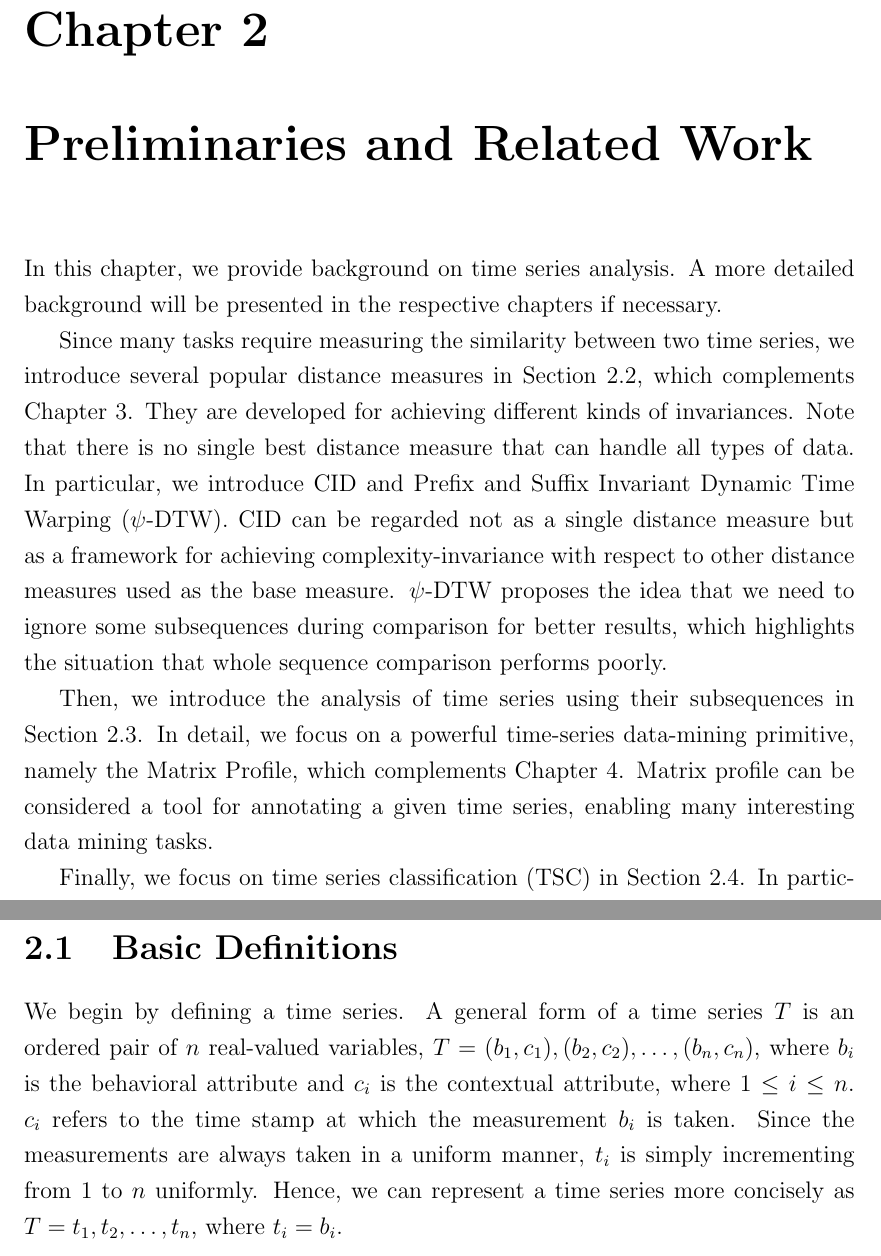
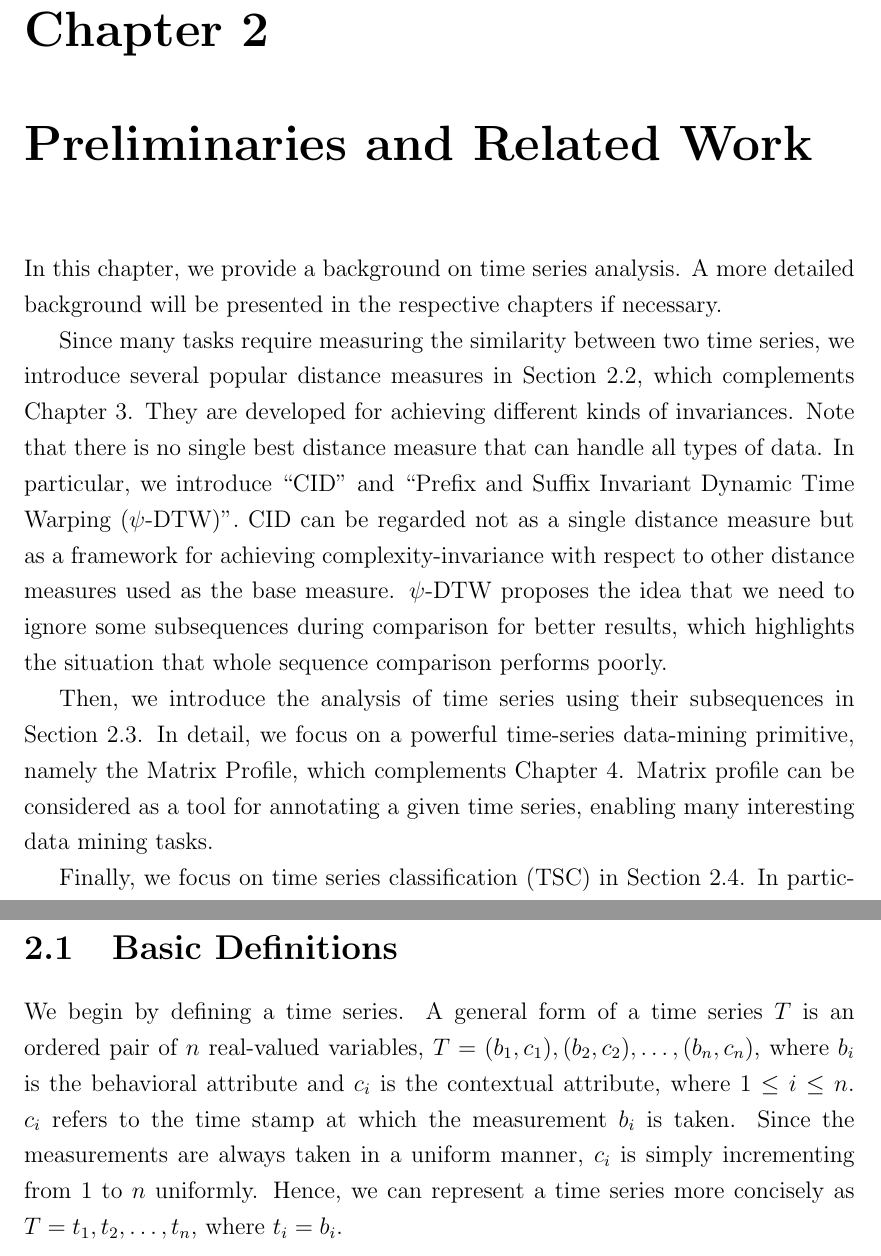
Before and after one commit to colemanyu/coleman-kyoto-u-phd-thesis, a LaTeX thesis (main.tex, which reads chapters/02-preliminaries.tex): two parts of pages 27 and 28 of 159, joined at a grey line, cut so that both start at the same text. Compiled offline with pdfLaTeX.

Commit message:
Before updating with study 1 and study 2

```diff
--- a/chapters/02-preliminaries.tex
+++ b/chapters/02-preliminaries.tex
@@ -1,13 +1,14 @@
 \chapter{Preliminaries and Related Work} \label{ch:preliminaries}
 
-In this chapter, we provide background on time series analysis.
+
+In this chapter, we provide a background on time series analysis.
 A more detailed background will be presented in the respective chapters if necessary.
 
 Since many tasks require measuring the similarity between two time series, we introduce several popular distance measures in Section~\ref{sec:dist}, which complements Chapter~\ref{ch:ksfdtw}.
 They are developed for achieving different kinds of invariances.
 Note that there is no single best distance measure that can handle all types of data.
 %
-In particular, we introduce CID and Prefix and Suffix Invariant Dynamic Time Warping ($\psi$-DTW).
+In particular, we introduce ``CID'' and ``Prefix and Suffix Invariant Dynamic Time Warping ($\psi$-DTW)''.
 %
 CID can be regarded not as a single distance measure but as a framework for achieving complexity-invariance with respect to other distance measures used as the base measure.
 %
@@ -15,7 +16,7 @@ $\psi$-DTW proposes the idea that we need to ignore some subsequences during com
 
 Then, we introduce the analysis of time series using their subsequences in Section~\ref{sec:mp}.
 In detail, we focus on a powerful time-series data-mining primitive, namely the Matrix Profile, which complements Chapter~\ref{ch:mpmf}.
-Matrix profile can be considered a tool for annotating a given time series, enabling many interesting data mining tasks.
+Matrix profile can be considered as a tool for annotating a given time series, enabling many interesting data mining tasks.
 
 Finally, we focus on time series classification (TSC) in Section~\ref{sec:tsc}.
 In particular, we introduce methods for transforming time series into tabular representations, thereby enabling the use of other methods that were not originally designed for time series, which complements Chapter~\ref{ch:mpmf}.
@@ -30,7 +31,7 @@ After that, some tasks defined on time series are also introduced.
 We begin by defining a time series.
 A general form of a time series $T$ is an ordered pair of $n$ real-valued variables, $T = (b_1, c_1), (b_2, c_2), \dots, (b_n, c_n)$, where $b_i$ is the behavioral attribute and $c_i$ is the contextual attribute, where $1 \leq i \leq n$.
 $c_i$ refers to the time stamp at which the measurement $b_i$ is taken.
-Since the measurements are always taken in a uniform manner, $t_i$ is simply incrementing from $1$ to $n$ uniformly.
+Since the measurements are always taken in a uniform manner, $c_i$ is simply incrementing from $1$ to $n$ uniformly.
 Hence, we can represent a time series more concisely as $T = t_1, t_2, \dots, t_n$, where $t_i = b_i$.
 
 \begin{definition}[Time Series]
```
Also changed, not shown: chapters/02-preliminaries.tex (3 more changed lines).
